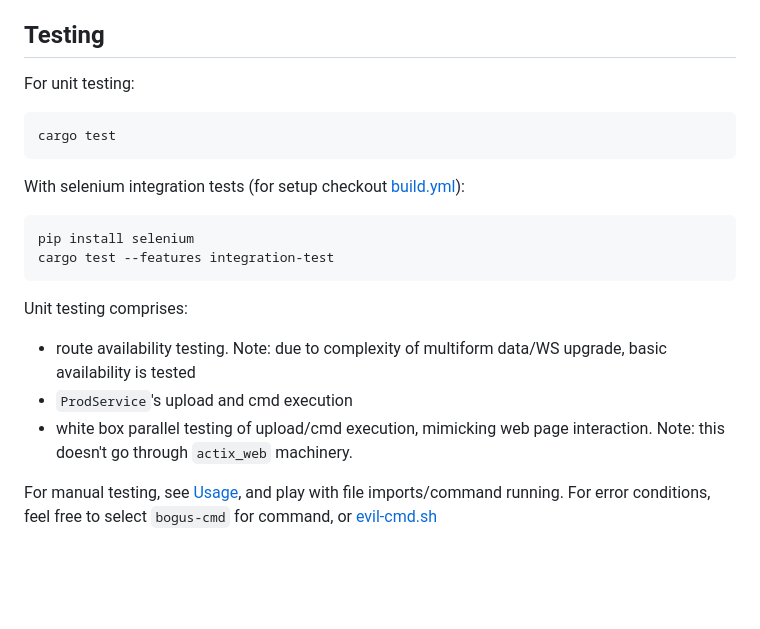
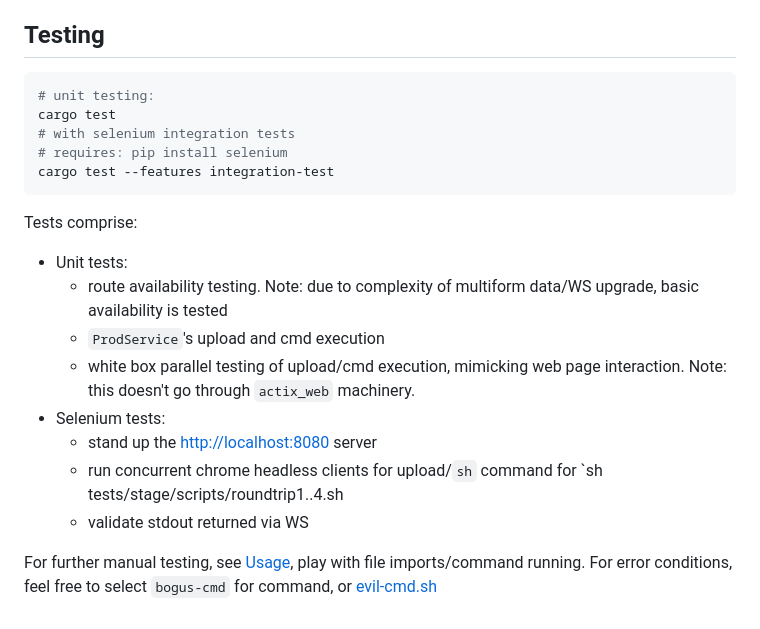
Before and after one commit to konrads/ws-file-executor, a Markdown page: README.md, the part around the change. GitHub-like rendering; blank space fills up the shorter version.

Commit message:
fixing README for selenium integration tests

````diff
--- a/README.md
+++ b/README.md
@@ -84,23 +84,23 @@ Open <http://localhost:8080>, select command (either `cat` | `wc` | `sh` | `bogu
 
 ## Testing
 
-For unit testing:
-
 ```sh
+# unit testing:
 cargo test
-```
-
-With selenium integration tests (for setup checkout [build.yml](.github/workflows/build.yml)):
-
-```sh
-pip install selenium
+# with selenium integration tests
+# requires: pip install selenium
 cargo test --features integration-test
 ```
 
-Unit testing comprises:
+Tests comprise:
 
-- route availability testing. Note: due to complexity of multiform data/WS upgrade, basic availability is tested
-- `ProdService`'s upload and cmd execution
-- white box parallel testing of upload/cmd execution, mimicking web page interaction. Note: this doesn't go through `actix_web` machinery.
+- Unit tests:
+  - route availability testing. Note: due to complexity of multiform data/WS upgrade, basic availability is tested
+  - `ProdService`'s upload and cmd execution
+  - white box parallel testing of upload/cmd execution, mimicking web page interaction. Note: this doesn't go through `actix_web` machinery.
+- Selenium tests:
+  - stand up the <http://localhost:8080> server
+  - run concurrent chrome headless clients for upload/`sh` command for `sh tests/stage/scripts/roundtrip1..4.sh
+  - validate stdout returned via WS
 
-For manual testing, see [Usage](#usage), and play with file imports/command running. For error conditions, feel free to select `bogus-cmd` for command, or [evil-cmd.sh](tests/stage/scripts/evil-cmd.sh)
+For further manual testing, see [Usage](#usage), play with file imports/command running. For error conditions, feel free to select `bogus-cmd` for command, or [evil-cmd.sh](tests/stage/scripts/evil-cmd.sh)
````
